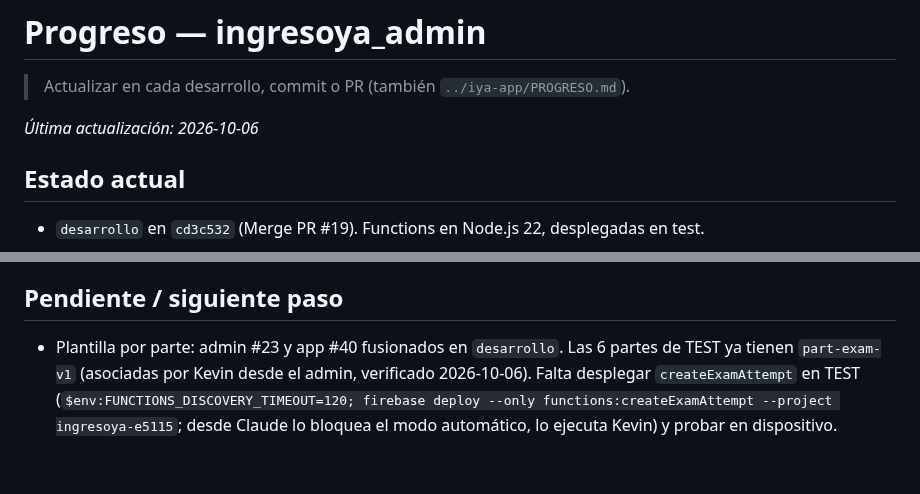
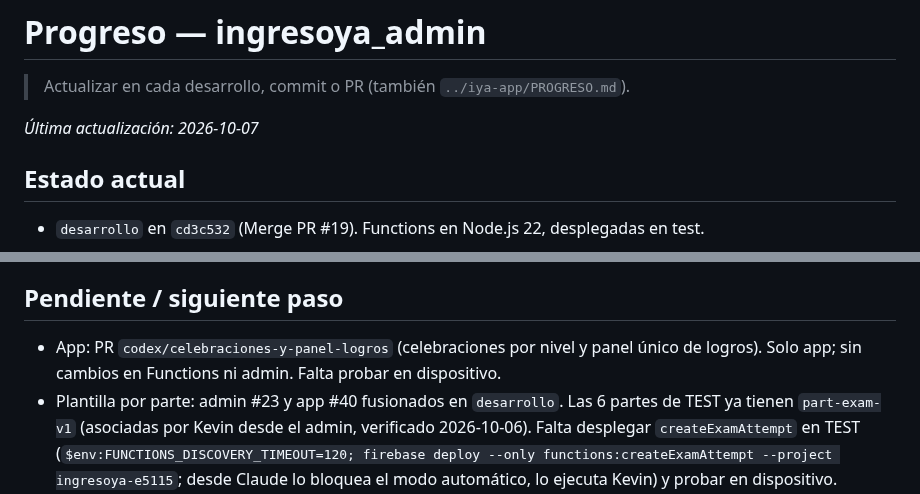
Before and after one commit to matecmi/ingresoYa_admin, a Markdown page: PROGRESO.md, 2 parts joined by grey strips. Drawn GitHub-style; blank space fills up the shorter version.

Commit message:
PROGRESO: celebraciones por nivel y panel único de logros
Co-Authored-By: Claude Opus 5.5 <noreply@anthropic.com>

```diff
--- a/PROGRESO.md
+++ b/PROGRESO.md
@@ -2,7 +2,7 @@
 
 > Actualizar en cada desarrollo, commit o PR (también `../iya-app/PROGRESO.md`).
 
-_Última actualización: 2026-10-06_
+_Última actualización: 2026-10-07_
 
 ## Estado actual
 - `desarrollo` en `cd3c532` (Merge PR #19). Functions en Node.js 22, desplegadas en test.
@@ -38,6 +38,7 @@ _Última actualización: 2026-10-06_
 - Siguiente: validar ambas partes en la app y el logro «Subtema completado». Opcional: plantilla de dominio para este subtema.
 
 ## Pendiente / siguiente paso
+- App: PR `codex/celebraciones-y-panel-logros` (celebraciones por nivel y panel único de logros). Solo app; sin cambios en Functions ni admin. Falta probar en dispositivo.
 - Plantilla por parte: admin #23 y app #40 fusionados en `desarrollo`. Las 6 partes de TEST ya tienen `part-exam-v1` (asociadas por Kevin desde el admin, verificado 2026-10-06). Falta desplegar `createExamAttempt` en TEST (`$env:FUNCTIONS_DISCOVERY_TIMEOUT=120; firebase deploy --only functions:createExamAttempt --project ingresoya-e5115`; desde Claude lo bloquea el modo automático, lo ejecuta Kevin) y probar en dispositivo.
 - Opcional: instalar Node 22 en local (`nvm install 22`).
 - App: PR matecmi/IngresoYa#33 fusionado en `desarrollo` (verificado en GitHub: 2026-10-06, merge `64f6661`). E2E del integrador probado por Kevin: funciona.
```
